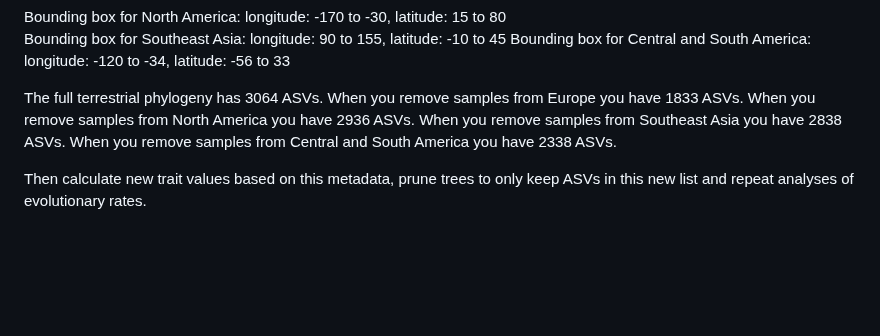
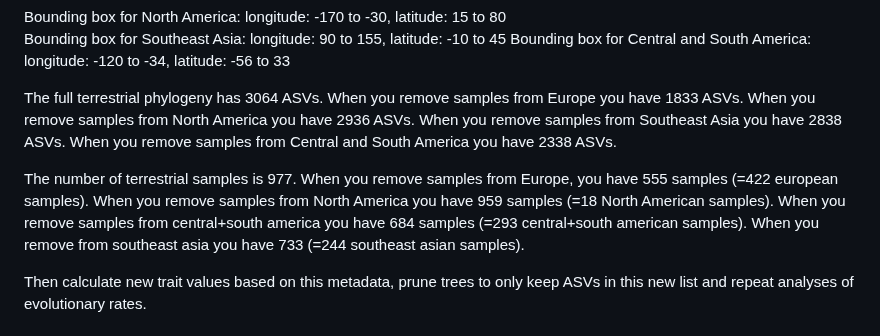
Before and after one commit to Ingridsaeters/Ciliate-niche-evolution, a Markdown page: 03_modelling_niches/README.md, the part around the change. GitHub-like rendering; blank space fills up the shorter version.

```diff
--- a/03_modelling_niches/README.md
+++ b/03_modelling_niches/README.md
@@ -75,6 +75,8 @@ Bounding box for Central and South America: longitude: -120 to -34, latitude: -5
 
 The full terrestrial phylogeny has 3064 ASVs. When you remove samples from Europe you have 1833 ASVs. When you remove samples from North America you have 2936 ASVs. When you remove samples from Southeast Asia you have 2838 ASVs. When you remove samples from Central and South America you have 2338 ASVs.
 
+The number of terrestrial samples is 977. When you remove samples from Europe, you have 555 samples (=422 european samples). When you remove samples from North America you have 959 samples (=18 North American samples). When you remove samples from central+south america you have 684 samples (=293 central+south american samples). When you remove from southeast asia you have 733 (=244 southeast asian samples).
+
 Then calculate new trait values based on this metadata, prune trees to only keep ASVs in this new list and repeat analyses of evolutionary rates.
 
 ## Age of trees
```
